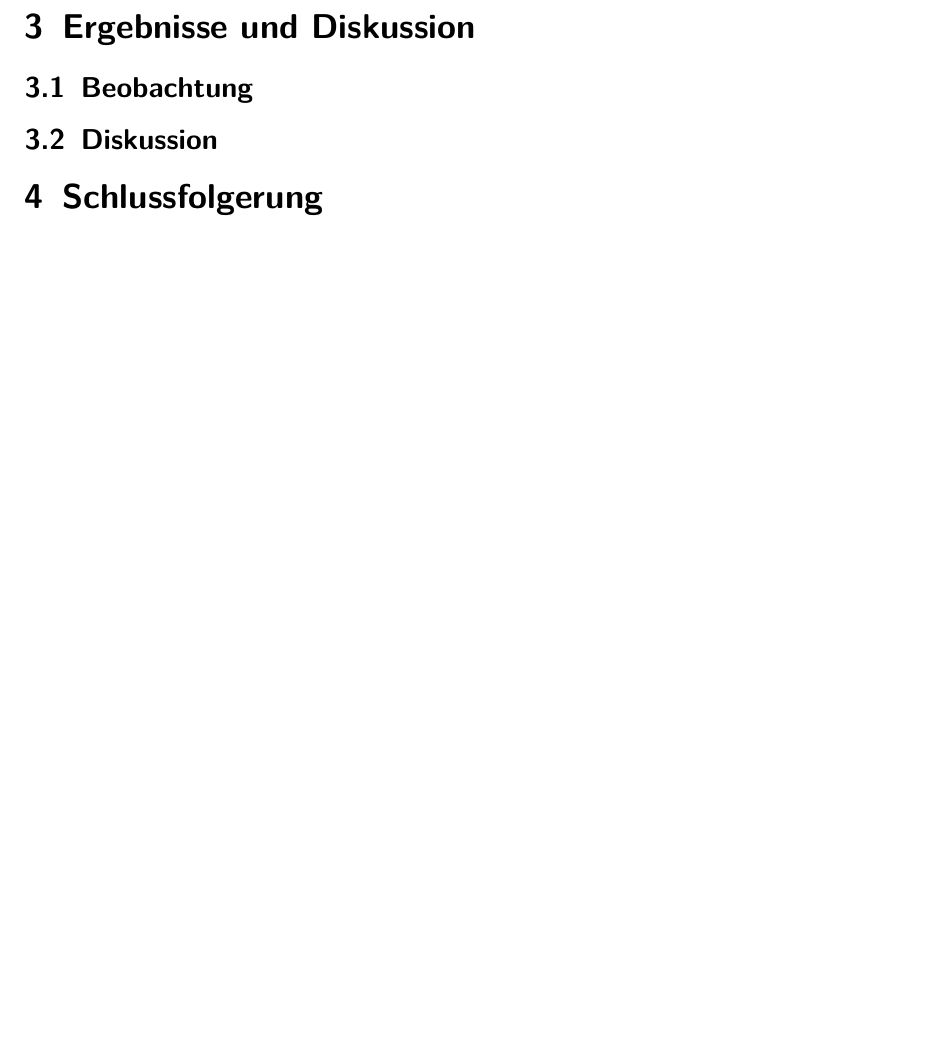
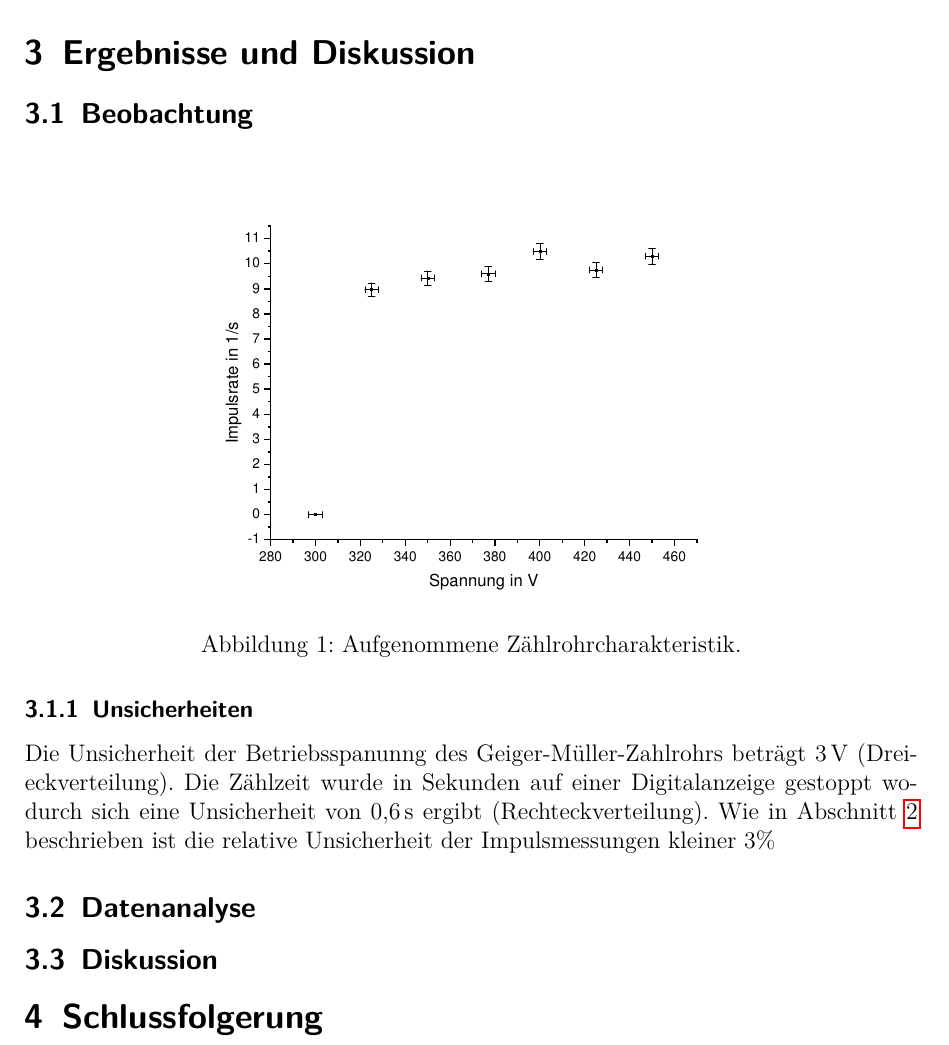
Before and after one commit to APN-Pucky/ExperimentelleUebungen1, a LaTeX document (A3/14Mo_A3_07-05-2018.tex): part of page 3 of 3, cut so that both start at the same text, the shorter picture padded with empty space. Compiled offline with pdfLaTeX.

Commit message:
A3: Zaehlrohrchar.

```diff
--- a/A3/14Mo_A3_07-05-2018.tex
+++ b/A3/14Mo_A3_07-05-2018.tex
@@ -104,6 +106,18 @@
 
 	\subsection{Beobachtung}
 	%TODO Einflüsse von veränderten Parametern auf Messung
+	\begin{figure}[H]
+		\includegraphics[width=0.7\textwidth]{Zaehlrohrcharakteristik}
+		\centering
+		\caption{Aufgenommene Zählrohrcharakteristik. }
+		\label{Zaehlrohrcharakteristik}
+		\centering
+	\end{figure}
+	\subsubsection{Unsicherheiten}
+	Die Unsicherheit der Betriebsspanunng des Geiger-Müller-Zahlrohrs beträgt \SI{3}{V} (Dreieckverteilung).
+	Die Zählzeit wurde in Sekunden auf einer Digitalanzeige gestoppt wodurch sich eine Unsicherheit von \SI{0,6}{s} ergibt (Rechteckverteilung).
+	Wie in \cref{Methoden} beschrieben ist die relative Unsicherheit der Impulsmessungen kleiner 3\%
+	\subsection{Datenanalyse}
 
 	\subsection{Diskussion}
 	%TODO Bezug/Nutzten oder sonst was
```
Also changed, not shown: Default/6Mi_MX_DD-MM-JJJJ.tex (+3 -1 lines), A3/14Mo_A3_07-05-2018.pdf (added), A3/Zaehlrohrcharakteristik.pdf (added), A3/14Mo_A3_07-05-2018.tex (4 more changed lines).
